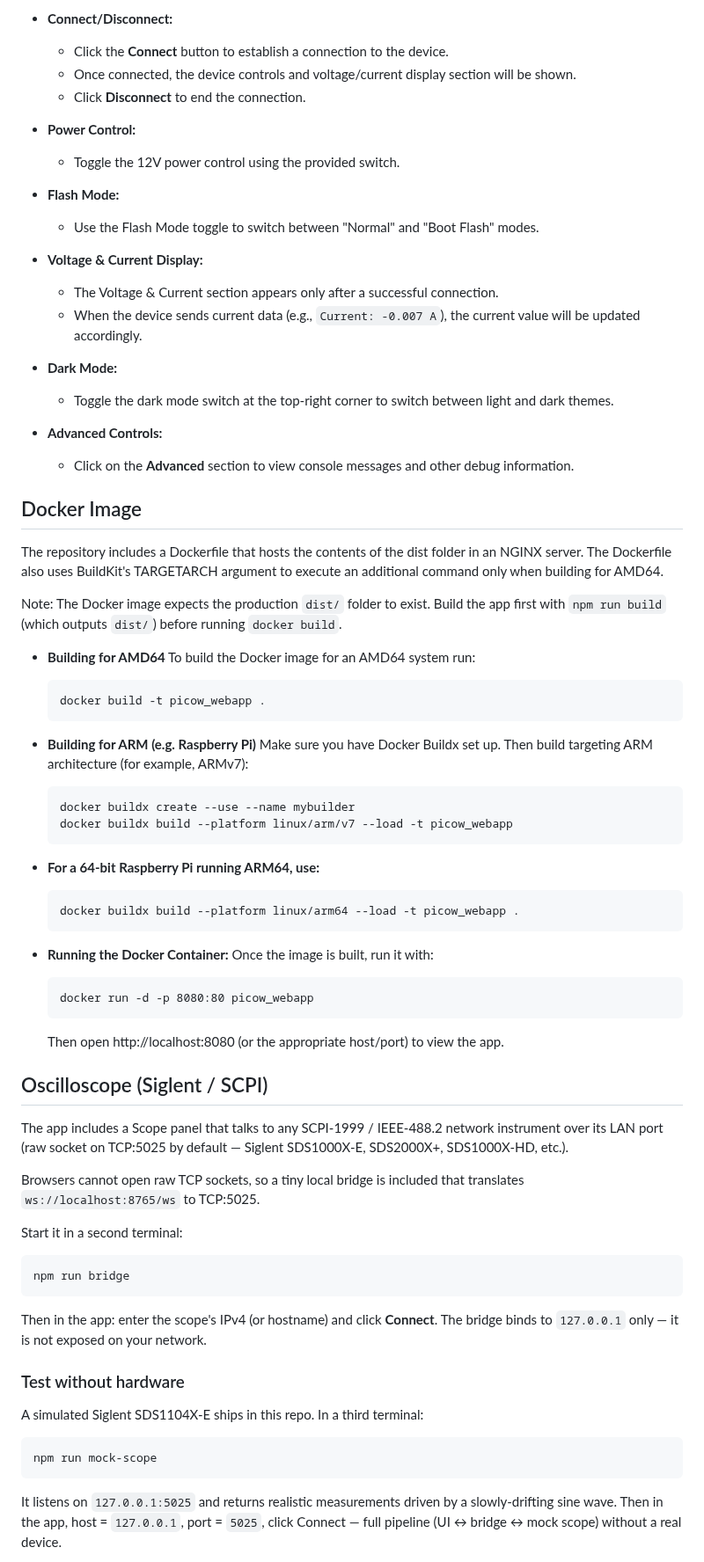
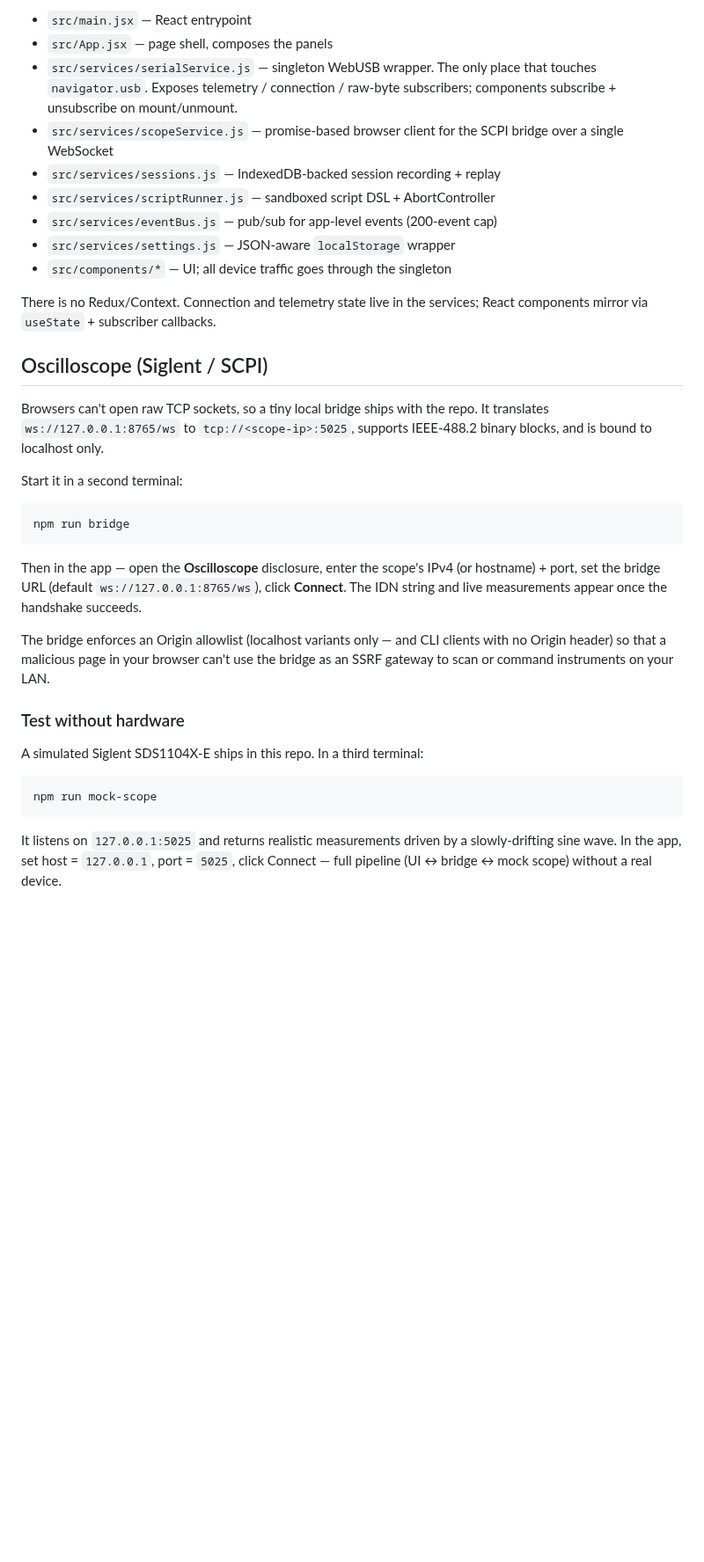
Before and after one commit to elementosystems/picow_webapp, a Markdown page: README.md, the part around one of its changes. Shown at 88% size. Drawn GitHub-style; blank space fills up the shorter version.

````diff
--- a/README.md
+++ b/README.md
@@ -62,60 +134,25 @@ Replace `username`, `server`, and `/path/to/deployment/directory` with your serv
 
-- **Connect/Disconnect:**
-  - Click the **Connect** button to establish a connection to the device.
-  - Once connected, the device controls and voltage/current display section will be shown.
-  - Click **Disconnect** to end the connection.
+- `src/main.jsx` — React entrypoint
+- `src/App.jsx` — page shell, composes the panels
+- `src/services/serialService.js` — singleton WebUSB wrapper. The only place
+  that touches `navigator.usb`. Exposes telemetry / connection / raw-byte
+  subscribers; components subscribe + unsubscribe on mount/unmount.
+- `src/services/scopeService.js` — promise-based browser client for the SCPI
+  bridge over a single WebSocket
+- `src/services/sessions.js` — IndexedDB-backed session recording + replay
+- `src/services/scriptRunner.js` — sandboxed script DSL + AbortController
+- `src/services/eventBus.js` — pub/sub for app-level events (200-event cap)
+- `src/services/settings.js` — JSON-aware `localStorage` wrapper
+- `src/components/*` — UI; all device traffic goes through the singleton
 
-- **Power Control:**
-  - Toggle the 12V power control using the provided switch.
+There is no Redux/Context. Connection and telemetry state live in the
+services; React components mirror via `useState` + subscriber callbacks.
 
-- **Flash Mode:**
-  - Use the Flash Mode toggle to switch between "Normal" and "Boot Flash" modes.
-
-- **Voltage & Current Display:**
-  - The Voltage & Current section appears only after a successful connection.
-  - When the device sends current data (e.g., `Current: -0.007 A`), the current value will be updated accordingly.
-
-- **Dark Mode:**
-  - Toggle the dark mode switch at the top-right corner to switch between light and dark themes.
-
-- **Advanced Controls:**
-  - Click on the **Advanced** section to view console messages and other debug information.
-
-## Docker Image
-The repository includes a Dockerfile that hosts the contents of the dist folder in an NGINX server. The Dockerfile also uses BuildKit's TARGETARCH argument to execute an additional command only when building for AMD64.
-
-Note: The Docker image expects the production `dist/` folder to exist. Build the app first with `npm run build` (which outputs `dist/`) before running `docker build`.
-
-- **Building for AMD64**
-  To build the Docker image for an AMD64 system run:
-   ```
-   docker build -t picow_webapp .
-   ```
-
-- **Building for ARM (e.g. Raspberry Pi)**
-  Make sure you have Docker Buildx set up. Then build targeting ARM architecture (for example, ARMv7):
-   ```
-   docker buildx create --use --name mybuilder
-   docker buildx build --platform linux/arm/v7 --load -t picow_webapp
-   ```
-- **For a 64‑bit Raspberry Pi running ARM64, use:**
-  ```
-  docker buildx build --platform linux/arm64 --load -t picow_webapp .
-  ```
-- **Running the Docker Container:**
-  Once the image is built, run it with:
-  ```
-  docker run -d -p 8080:80 picow_webapp
-  ```
-  Then open http://localhost:8080 (or the appropriate host/port) to view the app.
 ## Oscilloscope (Siglent / SCPI)
 
-The app includes a Scope panel that talks to any SCPI-1999 / IEEE-488.2 network
-instrument over its LAN port (raw socket on TCP:5025 by default — Siglent
-SDS1000X-E, SDS2000X+, SDS1000X-HD, etc.).
-
-Browsers cannot open raw TCP sockets, so a tiny local bridge is included that
-translates `ws://localhost:8765/ws` to TCP:5025.
+Browsers can't open raw TCP sockets, so a tiny local bridge ships with the
+repo. It translates `ws://127.0.0.1:8765/ws` to `tcp://<scope-ip>:5025`,
+supports IEEE-488.2 binary blocks, and is bound to localhost only.
 
 Start it in a second terminal:
 
@@ -123,8 +160,15 @@ Start it in a second terminal:
 npm run bridge
 ```
 
-Then in the app: enter the scope's IPv4 (or hostname) and click **Connect**.
-The bridge binds to `127.0.0.1` only — it is not exposed on your network.
+Then in the app — open the **Oscilloscope** disclosure, enter the scope's
+IPv4 (or hostname) + port, set the bridge URL (default
+`ws://127.0.0.1:8765/ws`), click **Connect**. The IDN string and live
+measurements appear once the handshake succeeds.
+
+The bridge enforces an Origin allowlist (localhost variants only — and CLI
+clients with no Origin header) so that a malicious page in your browser
+can't use the bridge as an SSRF gateway to scan or command instruments on
+your LAN.
 
 ### Test without hardware
 
@@ -134,7 +178,8 @@ A simulated Siglent SDS1104X-E ships in this repo. In a third terminal:
 npm run mock-scope
 ```
 
-It listens on `127.0.0.1:5025` and returns realistic measurements driven by a
-slowly-drifting sine wave. Then in the app, host = `127.0.0.1`, port = `5025`,
-click Connect — full pipeline (UI ↔ bridge ↔ mock scope) without a real device.
+It listens on `127.0.0.1:5025` and returns realistic measurements driven by
+a slowly-drifting sine wave. In the app, set host = `127.0.0.1`,
+port = `5025`, click Connect — full pipeline (UI ↔ bridge ↔ mock scope)
+without a real device.
 
````
Also changed, not shown: other parts of README.md (+147 -41 lines), docs/preview.gif (added).
